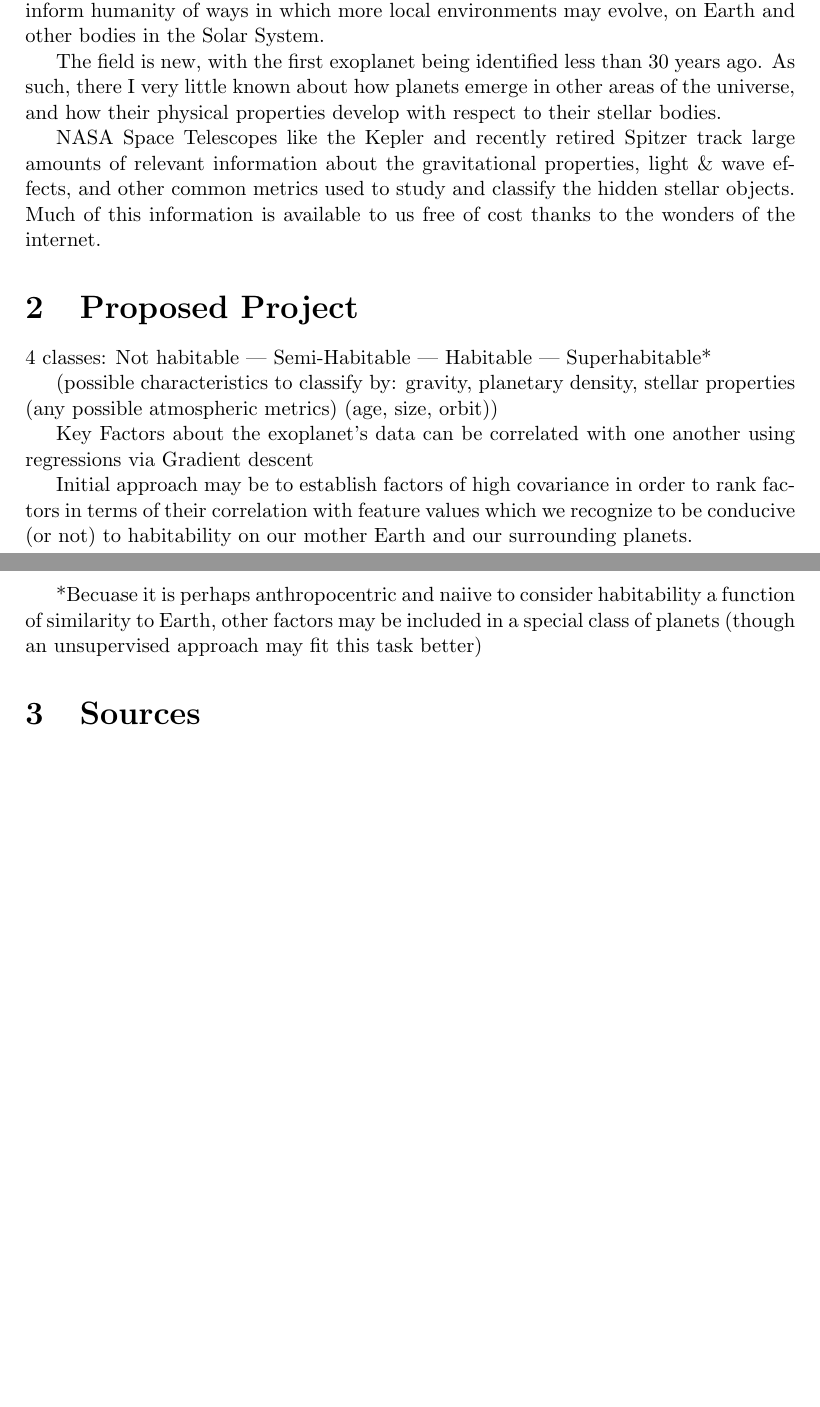
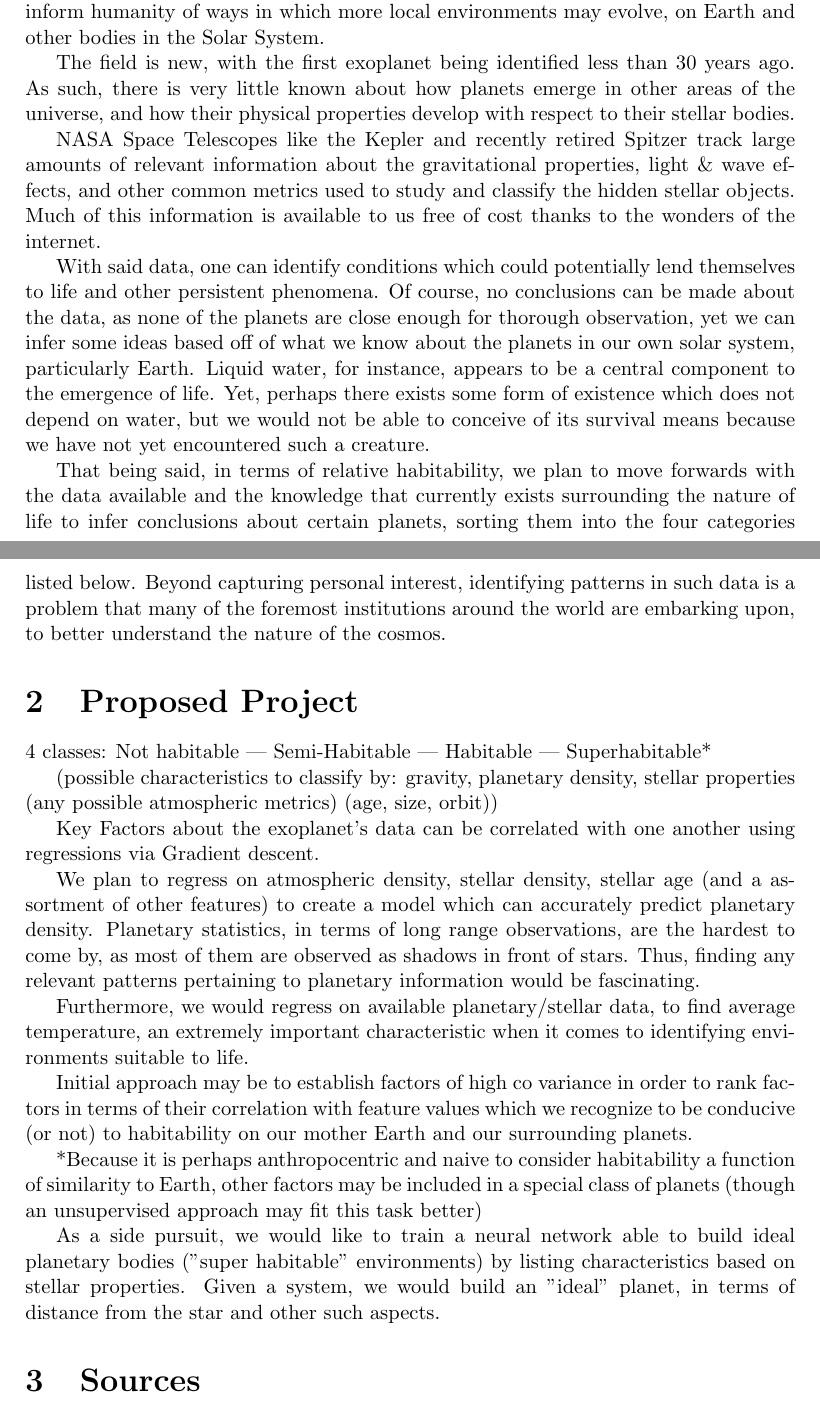
Before and after one commit to tw-ilson/Exoplanet-Habitability-DS4400, a LaTeX document (proposal/project_proposal_template.tex): two parts of pages 1 and 2 of 2, joined at a grey line, cut so that both start at the same text, the shorter picture padded with empty space. Compiled offline with pdfLaTeX.

Commit message:
Update project_proposal_template.tex

```diff
--- a/proposal/project_proposal_template.tex
+++ b/proposal/project_proposal_template.tex
@@ -21,8 +21,10 @@ The purpose of the following analysis is to discern patterns in the collected Ke
 
  \indent The first exoplanets were confirmed in 1992, following the discovery made by Aleksander Wolszczan and Dale Frail. Since then, over 3600 planets have been formalized by various observatories and telescopes throughout Space. The study of these planetary bodies becomes increasingly relevant, as humanity stands on the edge entering the cosmic arena in full. As such, the study of conditions on other planets will help inform humanity of ways in which more local environments may evolve, on Earth and other bodies in the Solar System.
 \\
-\indent The field is new, with the first exoplanet being identified less than 30 years ago. As such, there I very little known about how planets emerge in other areas of the universe, and how their physical properties develop with respect to their stellar bodies. \\
-\indent NASA Space Telescopes like the Kepler and recently retired Spitzer track large amounts of relevant information about the gravitational properties, light \& wave effects, and other common metrics used to study and classify the hidden stellar objects. Much of this information is available to us free of cost thanks to the wonders of the internet.
+\indent The field is new, with the first exoplanet being identified less than 30 years ago. As such, there is very little known about how planets emerge in other areas of the universe, and how their physical properties develop with respect to their stellar bodies. \\
+\indent NASA Space Telescopes like the Kepler and recently retired Spitzer track large amounts of relevant information about the gravitational properties, light \& wave effects, and other common metrics used to study and classify the hidden stellar objects. Much of this information is available to us free of cost thanks to the wonders of the internet. \\
+\indent With said data, one can identify conditions which could potentially lend themselves to life and other persistent phenomena. Of course, no conclusions can be made about the data, as none of the planets are close enough for thorough observation, yet we can infer some ideas based off of what we know about the planets in our own solar system, particularly Earth. Liquid water, for instance, appears to be a central component to the emergence of life. Yet, perhaps there exists some form of existence which does not depend on water, but we would not be able to conceive of its survival means because we have not yet encountered such a creature. \\
+\indent That being said, in terms of relative habitability, we plan to move forwards with the data available and the knowledge that currently exists surrounding the nature of life to infer conclusions about certain planets, sorting them into the four categories listed below. Beyond capturing personal interest, identifying patterns in such data is a problem that many of the foremost institutions around the world are embarking upon, to better understand the nature of the cosmos.
 \section{Proposed Project}
 4 classes:
 Not habitable | Semi-Habitable | Habitable | Superhabitable*
@@ -31,11 +33,16 @@ Not habitable | Semi-Habitable | Habitable | Superhabitable*
 (any possible atmospheric metrics)
 (age, size, orbit))
 
-Key Factors about the exoplanet's data can be correlated with one another using regressions via Gradient descent
+Key Factors about the exoplanet's data can be correlated with one another using regressions via Gradient descent.
+\\
+\indent We plan to regress on atmospheric density, stellar density, stellar age (and a assortment of other features) to create a model which can accurately predict planetary density. Planetary statistics, in terms of long range observations, are the hardest to come by, as most of them are observed as shadows in front of stars. Thus, finding any relevant patterns pertaining to planetary information would be fascinating. \\
+\indent Furthermore, we would regress on available planetary/stellar data, to find average temperature, an extremely important characteristic when it comes to identifying environments suitable to life.
+\\
+\indent Initial approach may be to establish factors of high co variance in order to rank factors in terms of their correlation with feature values which we recognize to be conducive (or not) to habitability on our mother Earth and our surrounding planets.
 
-Initial approach may be to establish factors of high covariance in order to rank factors in terms of their correlation with feature values which we recognize to be conducive (or not) to habitability on our mother Earth and our surrounding planets.
+*Because it is perhaps anthropocentric and naive to consider habitability a function of similarity to Earth, other factors may be included in a special class of planets (though an unsupervised approach may fit this task better)
 
-*Becuase it is perhaps anthropocentric and naiive to consider habitability a function of similarity to Earth, other factors may be included in a special class of planets (though an unsupervised approach may fit this task better)
+As a side pursuit, we would like to train a neural network able to build ideal planetary bodies ("super habitable" environments) by listing characteristics based on stellar properties. Given a system, we would build an "ideal" planet, in terms of distance from the star and other such aspects.
 
 \section{Sources}
 
```
